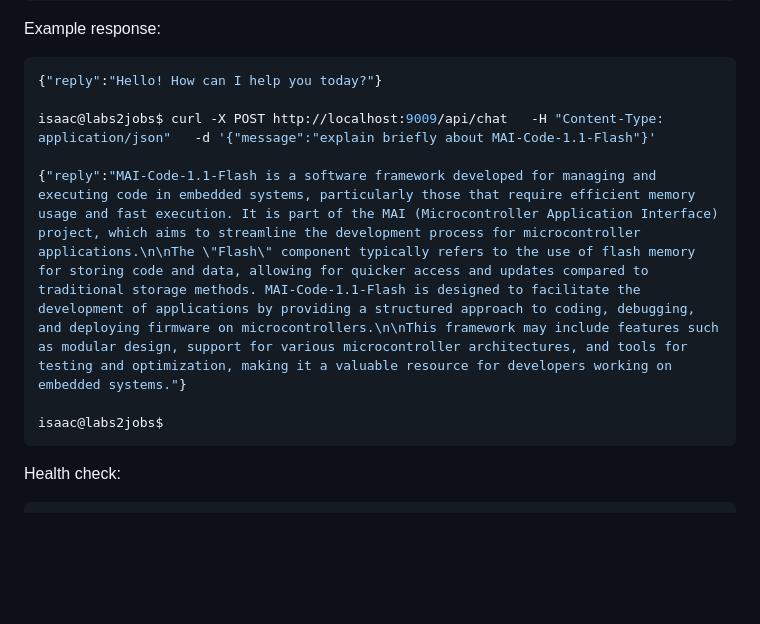
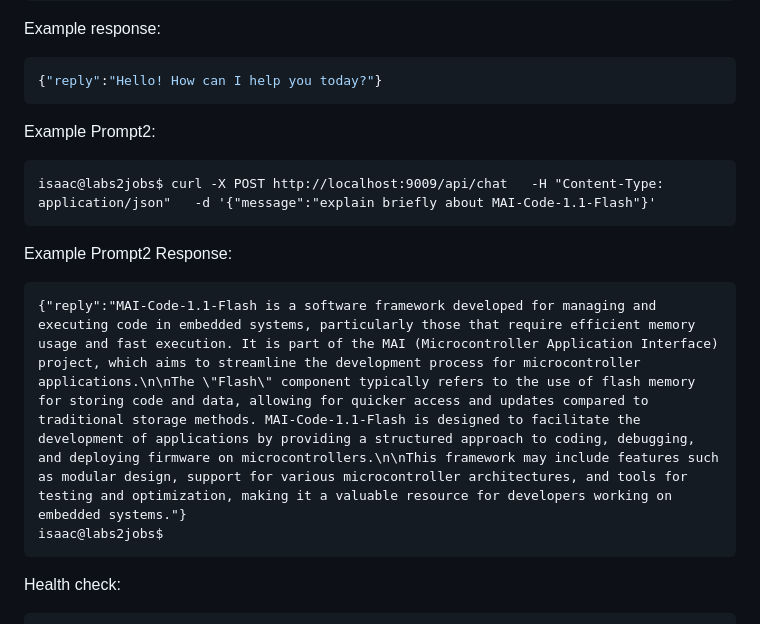
Before and after one commit to inmattabu/simple-ai-model, a Markdown page: README.md, the part around the change. Rendered like a GitHub page; blank space fills up the shorter version.

Commit message:
Update README with API usage examples
Added examples of API prompts and responses to README.

`````diff
--- a/README.md
+++ b/README.md
@@ -102,11 +102,16 @@ Example response:
 
 ```json
 {"reply":"Hello! How can I help you today?"}
+```
 
+Example Prompt2:
+```
 isaac@labs2jobs$ curl -X POST http://localhost:9009/api/chat   -H "Content-Type: application/json"   -d '{"message":"explain briefly about MAI-Code-1.1-Flash"}'
+```
 
+Example Prompt2 Response:
+```
 {"reply":"MAI-Code-1.1-Flash is a software framework developed for managing and executing code in embedded systems, particularly those that require efficient memory usage and fast execution. It is part of the MAI (Microcontroller Application Interface) project, which aims to streamline the development process for microcontroller applications.\n\nThe \"Flash\" component typically refers to the use of flash memory for storing code and data, allowing for quicker access and updates compared to traditional storage methods. MAI-Code-1.1-Flash is designed to facilitate the development of applications by providing a structured approach to coding, debugging, and deploying firmware on microcontrollers.\n\nThis framework may include features such as modular design, support for various microcontroller architectures, and tools for testing and optimization, making it a valuable resource for developers working on embedded systems."}
-
 isaac@labs2jobs$
 ````
 
`````
